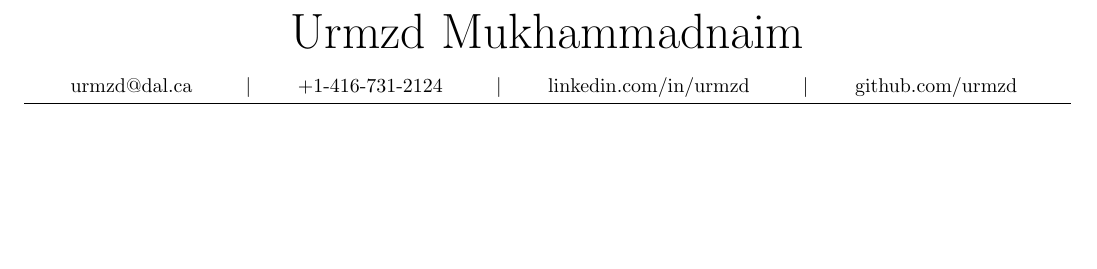
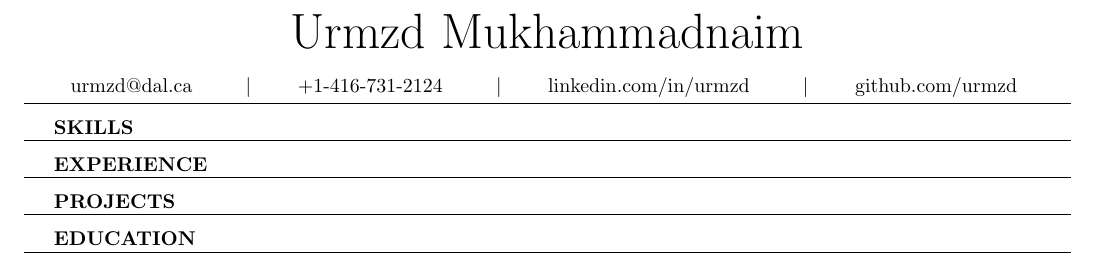
Before and after one commit to urmzd/generate-resumes, a LaTeX CV (resume.tex, which reads resume.cls): part of the page, cut so that both start at the same text, the shorter picture padded with empty space. Compiled offline with pdfLaTeX.

Commit message:
Add all sections.

```diff
--- a/resume.cls
+++ b/resume.cls
@@ -17,3 +17,10 @@
     \vspace{1mm}
     \hrule%
 }
+
+\renewcommand{\section}[1]{%
+    \vspace{3mm}
+    \uppercase{\textbf{#1}}
+    \vspace{1mm}
+    \hrule%
+}
--- a/resume.tex
+++ b/resume.tex
@@ -9,6 +9,11 @@
 }
 
 \begin{document}
+\pagestyle{empty}
 \name{Urmzd Mukhammadnaim}
 \contact{urmzd@dal.ca}{+1-416-731-2124}{linkedin.com/in/urmzd}{github.com/urmzd}
+\section{skills}
+\section{experience}
+\section{projects}
+\section{education}
 \end{document}
```
Also changed, not shown: resume.pdf, resume.cls (2 more changed lines).
